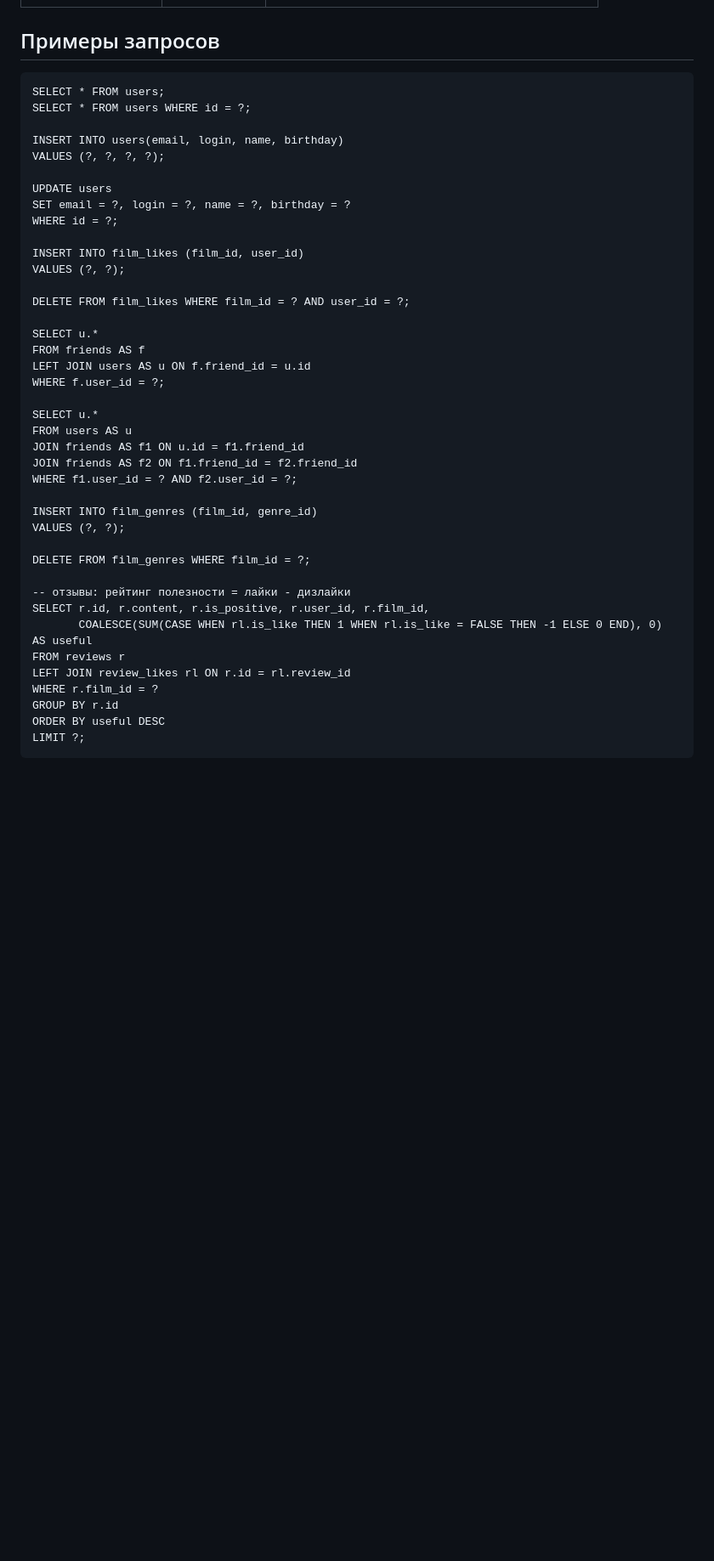
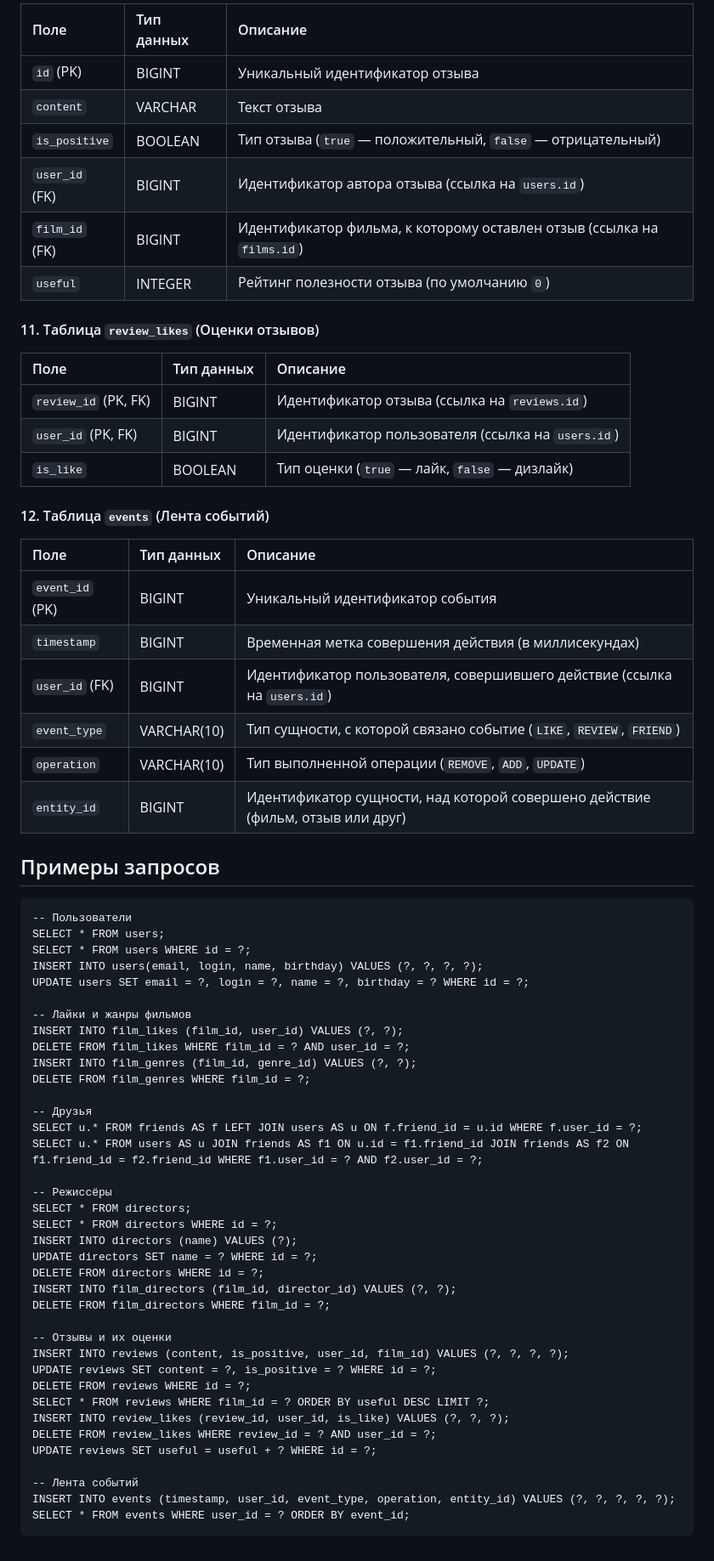
Before and after one commit to DariaBazhenova1990/java-filmorate, a Markdown page: README.md, the part around one of its changes. Shown at 85% size. Rendered like a GitHub page; blank space fills up the shorter version.

Commit message:
Обновлена схема и описание таблиц

````diff
--- a/README.md
+++ b/README.md
@@ -94,45 +93,70 @@
 
+| Поле           | Тип данных | Описание                                                                |
+|:---------------|:-----------|:------------------------------------------------------------------------|
+| `id` (PK)      | BIGINT     | Уникальный идентификатор отзыва                                         |
+| `content`      | VARCHAR    | Текст отзыва                                                            |
+| `is_positive`  | BOOLEAN    | Тип отзыва (`true` — положительный, `false` — отрицательный)            |
+| `user_id` (FK) | BIGINT     | Идентификатор автора отзыва (ссылка на `users.id`)                      |
+| `film_id` (FK) | BIGINT     | Идентификатор фильма, к которому оставлен отзыв (ссылка на `films.id`)  |
+| `useful`       | INTEGER    | Рейтинг полезности отзыва (по умолчанию `0`)                            |
+
+#### 11. Таблица `review_likes` (Оценки отзывов)
+
+| Поле                 | Тип данных | Описание                                                     |
+|:---------------------|:-----------|:-------------------------------------------------------------|
+| `review_id` (PK, FK) | BIGINT     | Идентификатор отзыва (ссылка на `reviews.id`)                |
+| `user_id` (PK, FK)   | BIGINT     | Идентификатор пользователя (ссылка на `users.id`)            |
+| `is_like`            | BOOLEAN    | Тип оценки (`true` — лайк, `false` — дизлайк)                |
+
+#### 12. Таблица `events` (Лента событий)
+
+| Поле            | Тип данных  | Описание                                                                        |
+|:----------------|:------------|:--------------------------------------------------------------------------------|
+| `event_id` (PK) | BIGINT      | Уникальный идентификатор события                                                |
+| `timestamp`     | BIGINT      | Временная метка совершения действия (в миллисекундах)                           |
+| `user_id` (FK)  | BIGINT      | Идентификатор пользователя, совершившего действие (ссылка на `users.id`)        |
+| `event_type`    | VARCHAR(10) | Тип сущности, с которой связано событие (`LIKE`, `REVIEW`, `FRIEND`)            |
+| `operation`     | VARCHAR(10) | Тип выполненной операции (`REMOVE`, `ADD`, `UPDATE`)                            |
+| `entity_id`     | BIGINT      | Идентификатор сущности, над которой совершено действие (фильм, отзыв или друг)  |
 
 ## Примеры запросов
+
 ```
+-- Пользователи
 SELECT * FROM users;
 SELECT * FROM users WHERE id = ?;
+INSERT INTO users(email, login, name, birthday) VALUES (?, ?, ?, ?);
+UPDATE users SET email = ?, login = ?, name = ?, birthday = ? WHERE id = ?;
 
-INSERT INTO users(email, login, name, birthday)
-VALUES (?, ?, ?, ?);
-
-UPDATE users
-SET email = ?, login = ?, name = ?, birthday = ?
-WHERE id = ?;
-
-INSERT INTO film_likes (film_id, user_id)
-VALUES (?, ?);
-
+-- Лайки и жанры фильмов
+INSERT INTO film_likes (film_id, user_id) VALUES (?, ?);
 DELETE FROM film_likes WHERE film_id = ? AND user_id = ?;
-
-SELECT u.*
-FROM friends AS f
-LEFT JOIN users AS u ON f.friend_id = u.id
-WHERE f.user_id = ?;
-
-SELECT u.*
-FROM users AS u
-JOIN friends AS f1 ON u.id = f1.friend_id
-JOIN friends AS f2 ON f1.friend_id = f2.friend_id
-WHERE f1.user_id = ? AND f2.user_id = ?;
-
-INSERT INTO film_genres (film_id, genre_id)
-VALUES (?, ?);
-
+INSERT INTO film_genres (film_id, genre_id) VALUES (?, ?);
 DELETE FROM film_genres WHERE film_id = ?;
 
--- отзывы: рейтинг полезности = лайки - дизлайки
-SELECT r.id, r.content, r.is_positive, r.user_id, r.film_id,
-       COALESCE(SUM(CASE WHEN rl.is_like THEN 1 WHEN rl.is_like = FALSE THEN -1 ELSE 0 END), 0) AS useful
-FROM reviews r
-LEFT JOIN review_likes rl ON r.id = rl.review_id
-WHERE r.film_id = ?
-GROUP BY r.id
-ORDER BY useful DESC
-LIMIT ?;
+-- Друзья
+SELECT u.* FROM friends AS f LEFT JOIN users AS u ON f.friend_id = u.id WHERE f.user_id = ?;
+SELECT u.* FROM users AS u JOIN friends AS f1 ON u.id = f1.friend_id JOIN friends AS f2 ON f1.friend_id = f2.friend_id WHERE f1.user_id = ? AND f2.user_id = ?;
+
+-- Режиссёры
+SELECT * FROM directors;
+SELECT * FROM directors WHERE id = ?;
+INSERT INTO directors (name) VALUES (?);
+UPDATE directors SET name = ? WHERE id = ?;
+DELETE FROM directors WHERE id = ?;
+INSERT INTO film_directors (film_id, director_id) VALUES (?, ?);
+DELETE FROM film_directors WHERE film_id = ?;
+
+-- Отзывы и их оценки
+INSERT INTO reviews (content, is_positive, user_id, film_id) VALUES (?, ?, ?, ?);
+UPDATE reviews SET content = ?, is_positive = ? WHERE id = ?;
+DELETE FROM reviews WHERE id = ?;
+SELECT * FROM reviews WHERE film_id = ? ORDER BY useful DESC LIMIT ?;
+INSERT INTO review_likes (review_id, user_id, is_like) VALUES (?, ?, ?);
+DELETE FROM review_likes WHERE review_id = ? AND user_id = ?;
+UPDATE reviews SET useful = useful + ? WHERE id = ?;
+
+-- Лента событий
+INSERT INTO events (timestamp, user_id, event_type, operation, entity_id) VALUES (?, ?, ?, ?, ?);
+SELECT * FROM events WHERE user_id = ? ORDER BY event_id;
 ```
````
Also changed, not shown: other parts of README.md (+33 -34 lines), schema/schema.png.
